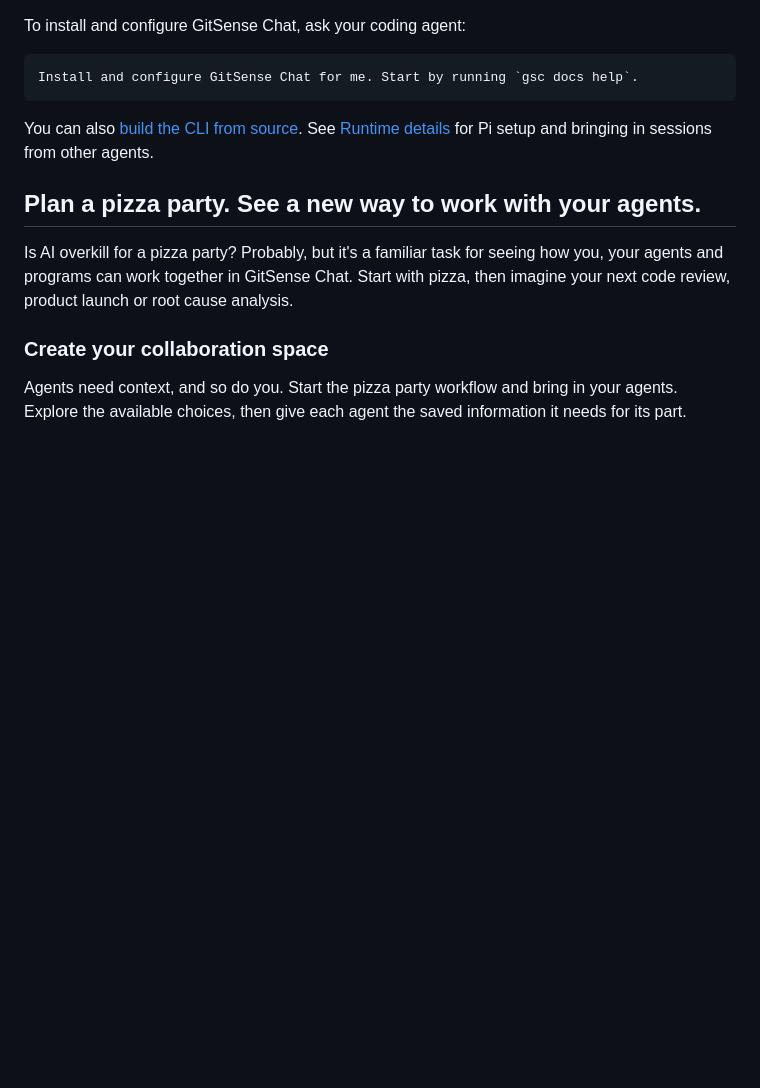
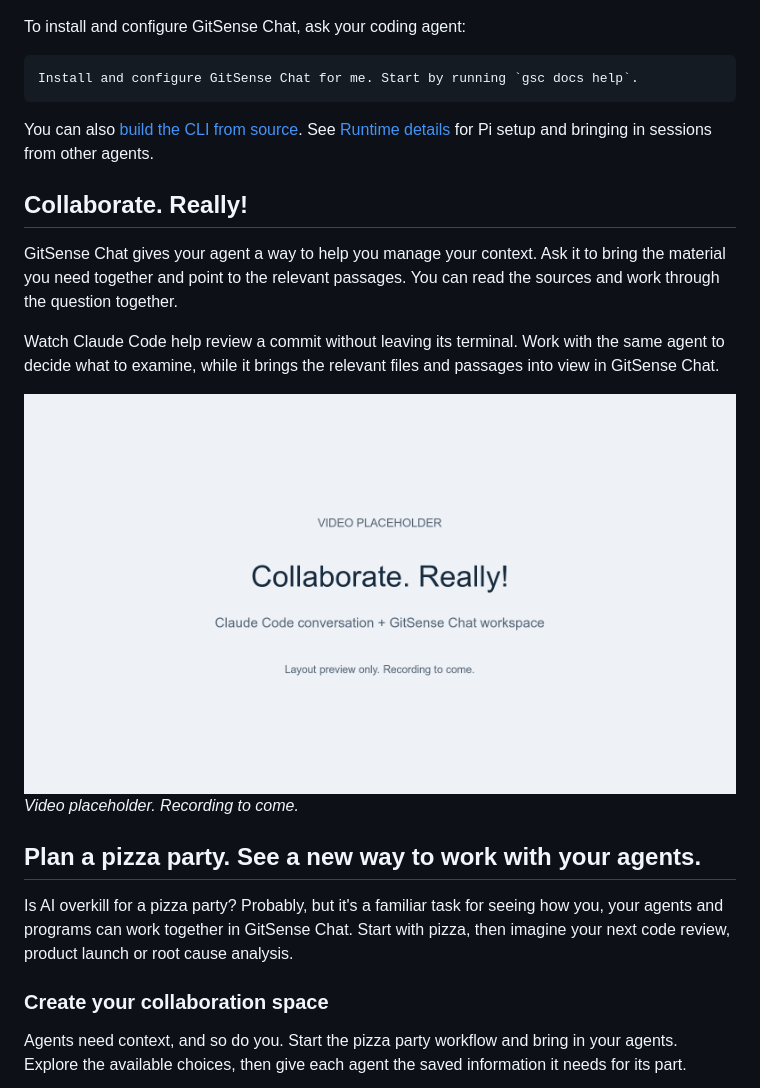
Before and after one commit to gitsense/chat, a Markdown page: README.md, the part around the change. Drawn GitHub-style; pictures changed too: assets/readme-v2/collaborate-placeholder.png (added); blank space fills up the shorter version.

````diff
--- a/README.md
+++ b/README.md
@@ -29,6 +29,16 @@ Install and configure GitSense Chat for me. Start by running `gsc docs help`.
 ```
 
 You can also [build the CLI from source](https://github.com/gitsense/gsc-cli). See [Runtime details](README-previous.md#runtime-details) for Pi setup and bringing in sessions from other agents.
+
+## Collaborate. Really!
+
+GitSense Chat gives your agent a way to help you manage your context. Ask it to bring the material you need together and point to the relevant passages. You can read the sources and work through the question together.
+
+Watch Claude Code help review a commit without leaving its terminal. Work with the same agent to decide what to examine, while it brings the relevant files and passages into view in GitSense Chat.
+
+<img src="assets/readme-v2/collaborate-placeholder.png" alt="Video placeholder: Claude Code in its terminal beside a GitSense Chat Group showing relevant files and passages." width="100%">
+
+*Video placeholder. Recording to come.*
 
 ## Plan a pizza party. See a new way to work with your agents.
 
````
Also changed, not shown: README-v2.md (+10 -0 lines).
